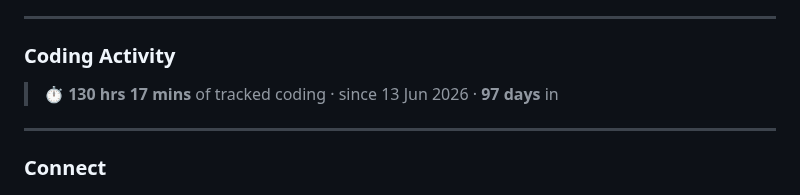
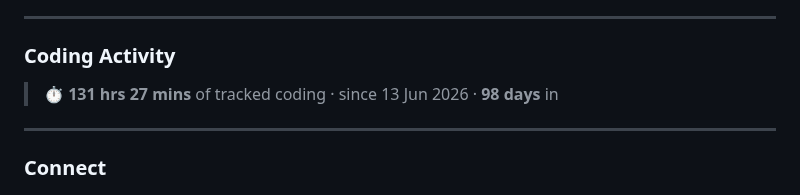
Before and after one commit to akashkuushwahaa/akashkuushwahaa, a Markdown page: README.md, the part around the change. Rendered like a GitHub page.

Commit message:
Update coding time stats

```diff
--- a/README.md
+++ b/README.md
@@ -86,7 +86,7 @@ Also on GitHub: [research-copilot](https://github.com/akashkuushwahaa/research-c
 ### Coding Activity
 
 <!--START_SECTION:codetime-->
-> ⏱️ **130 hrs 17 mins** of tracked coding · since 13 Jun 2026 · **97 days** in
+> ⏱️ **131 hrs 27 mins** of tracked coding · since 13 Jun 2026 · **98 days** in
 <!--END_SECTION:codetime-->
 
 <!-- <p align="center">
```
